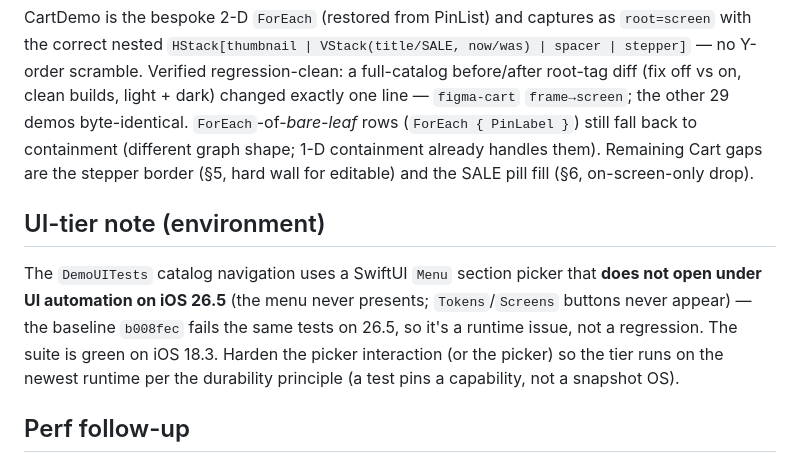
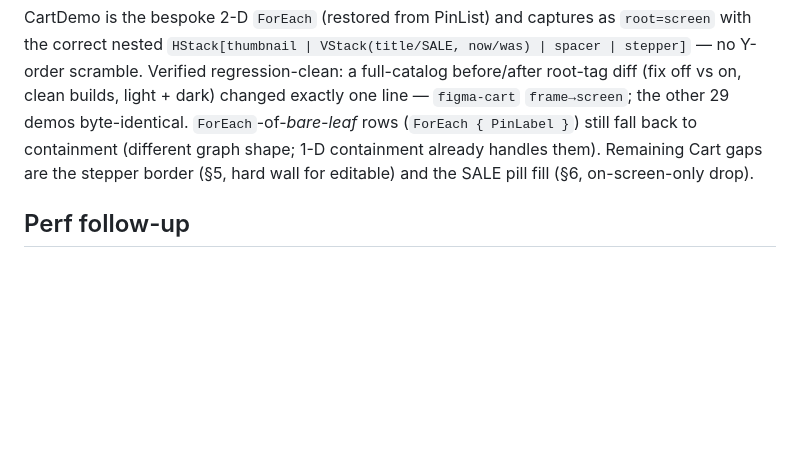
Before and after one commit to 3lvis/Pinwheel, a Markdown page: docs/planning/capture-consumer-readiness.md, the part around the change. Drawn GitHub-style; blank space fills up the shorter version.

Commit message:
Drop the capture plan's note about a picker that no longer exists
The section picker stopped being a Menu when the display axes moved to the bottom
bar, and the one UI test left deep-links through -PinwheelPreview rather than
driving the index, so the automation failure the note describes has nothing left
to happen to.

```diff
--- a/docs/planning/capture-consumer-readiness.md
+++ b/docs/planning/capture-consumer-readiness.md
@@ -153,13 +153,6 @@ byte-identical. `ForEach`-of-*bare-leaf* rows (`ForEach { PinLabel }`) still fal
 (different graph shape; 1-D containment already handles them). Remaining Cart gaps are the stepper
 border (§5, hard wall for editable) and the SALE pill fill (§6, on-screen-only drop).
 
-## UI-tier note (environment)
-The `DemoUITests` catalog navigation uses a SwiftUI `Menu` section picker that **does not open under UI
-automation on iOS 26.5** (the menu never presents; `Tokens`/`Screens` buttons never appear) — the
-baseline `b008fec` fails the same tests on 26.5, so it's a runtime issue, not a regression. The suite is
-green on iOS 18.3. Harden the picker interaction (or the picker) so the tier runs on the newest runtime
-per the durability principle (a test pins a capability, not a snapshot OS).
-
 ## Perf follow-up
 The SwiftUI grouping signature is O(n²) on large trees (recomputes each subtree at every level).
 Memoize bottom-up to O(n) before heavy consumer screens.
```
